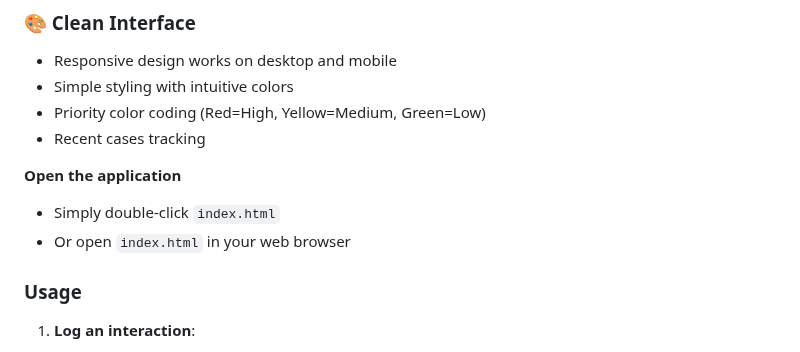
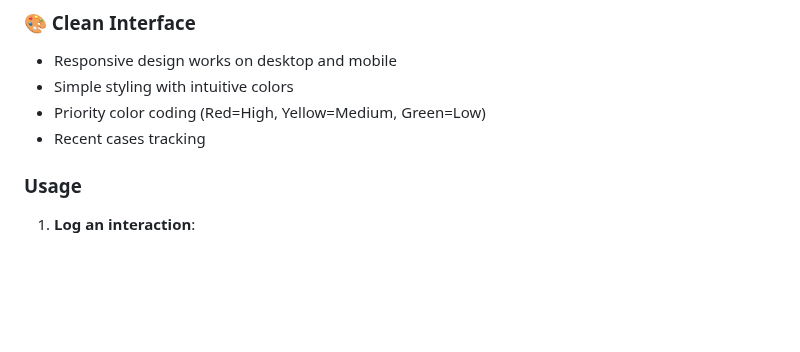
Before and after one commit to SeminaGk/Customer-Insights-Tracking-App, a Markdown page: README.md, the part around one of its changes. Drawn GitHub-style; blank space fills up the shorter version.

```diff
--- a/README.md
+++ b/README.md
@@ -43,11 +44,6 @@ This application provides a simple interface to:
 - Simple styling with intuitive colors
 - Priority color coding (Red=High, Yellow=Medium, Green=Low)
 - Recent cases tracking
-
-**Open the application**
-
-- Simply double-click `index.html`
-- Or open `index.html` in your web browser
 
 ### Usage
 
```
Also changed, not shown: other parts of README.md (+2 -1 lines).
